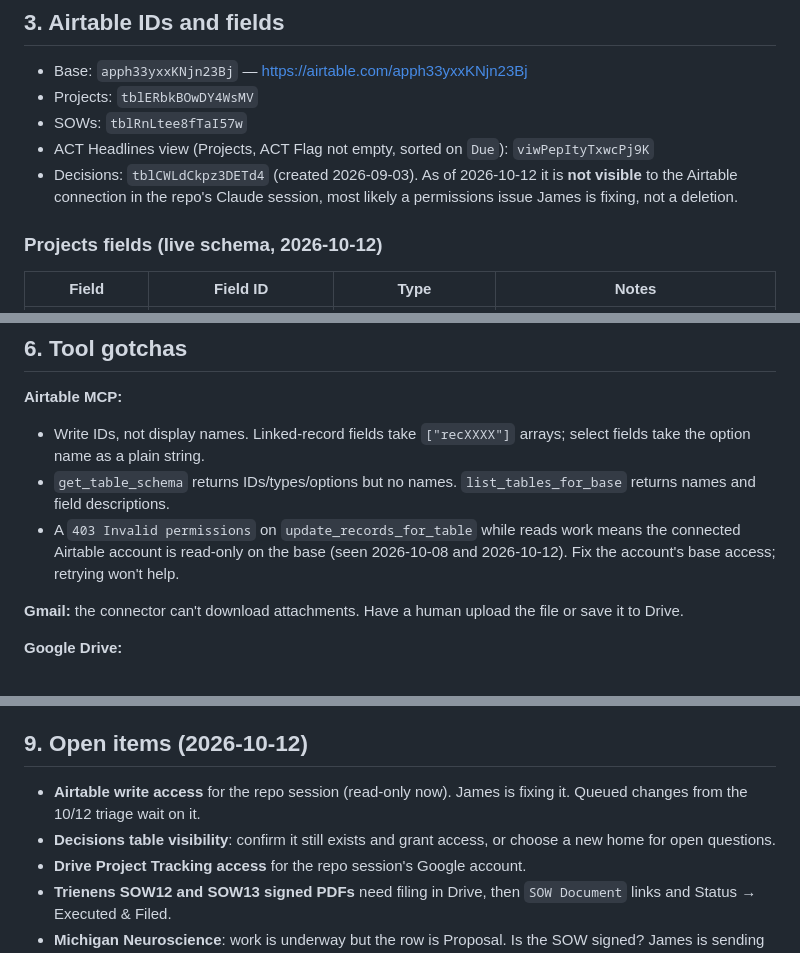
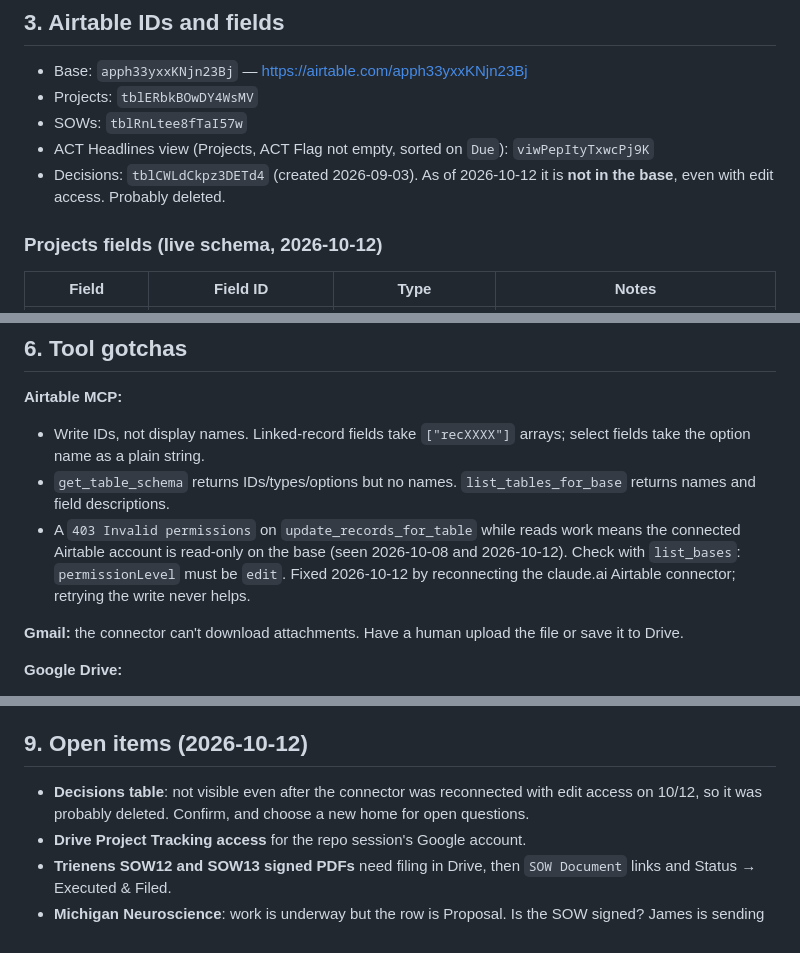
Before and after one commit to storyasaservice/projectsdatabase, a Markdown page: CLAUDE.md, 3 parts joined by grey strips. Rendered like a GitHub page.

Commit message:
Note Airtable write access fixed and Decisions table missing
Co-Authored-By: Claude Opus 5.5 <noreply@anthropic.com>
Claude-Session: https://claude.ai/code/session_01TqKdantfWDcGb3MbMv6gc5

```diff
--- a/CLAUDE.md
+++ b/CLAUDE.md
@@ -59,8 +59,7 @@ Two linked tables in one base.
 - ACT Headlines view (Projects, ACT Flag not empty, sorted on `Due`):
   `viwPepItyTxwcPj9K`
 - Decisions: `tblCWLdCkpz3DETd4` (created 2026-09-03). As of 2026-10-12 it is
-  **not visible** to the Airtable connection in the repo's Claude session,
-  most likely a permissions issue James is fixing, not a deletion.
+  **not in the base**, even with edit access. Probably deleted.
 
 ### Projects fields (live schema, 2026-10-12)
 
@@ -169,8 +168,9 @@ once the new one is confirmed.
   `list_tables_for_base` returns names and field descriptions.
 - A `403 Invalid permissions` on `update_records_for_table` while reads work
   means the connected Airtable account is read-only on the base (seen
-  2026-10-08 and 2026-10-12). Fix the account's base access; retrying won't
-  help.
+  2026-10-08 and 2026-10-12). Check with `list_bases`: `permissionLevel`
+  must be `edit`. Fixed 2026-10-12 by reconnecting the claude.ai Airtable
+  connector; retrying the write never helps.
 
 **Gmail:** the connector can't download attachments. Have a human upload the
 file or save it to Drive.
@@ -215,10 +215,9 @@ forwarded handoff prompt.
 
 ## 9. Open items (2026-10-12)
 
-- **Airtable write access** for the repo session (read-only now). James is
-  fixing it. Queued changes from the 10/12 triage wait on it.
-- **Decisions table visibility**: confirm it still exists and grant access,
-  or choose a new home for open questions.
+- **Decisions table**: not visible even after the connector was reconnected
+  with edit access on 10/12, so it was probably deleted. Confirm, and choose
+  a new home for open questions.
 - **Drive Project Tracking access** for the repo session's Google account.
 - **Trienens SOW12 and SOW13 signed PDFs** need filing in Drive, then
   `SOW Document` links and Status → Executed & Filed.
```
